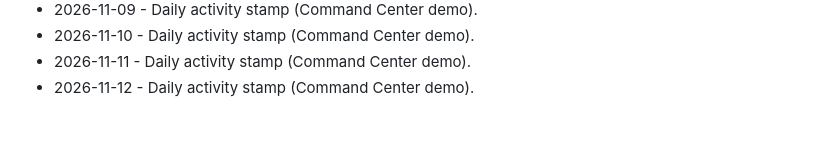
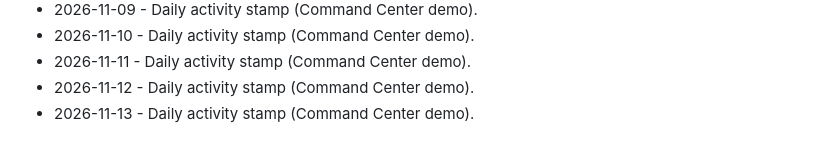
Before and after one commit to brivera2005/command-center-demo, a Markdown page: docs/ACTIVITY.md, the part around the change. GitHub-like rendering.

Commit message:
chore: daily activity stamp (2026-11-13).
Keep the public Command Center demo activity log current.

```diff
--- a/docs/ACTIVITY.md
+++ b/docs/ACTIVITY.md
@@ -81,3 +81,4 @@ Light touch updates so the public demo stays marked current.
 - 2026-11-10 - Daily activity stamp (Command Center demo).
 - 2026-11-11 - Daily activity stamp (Command Center demo).
 - 2026-11-12 - Daily activity stamp (Command Center demo).
+- 2026-11-13 - Daily activity stamp (Command Center demo).
```
